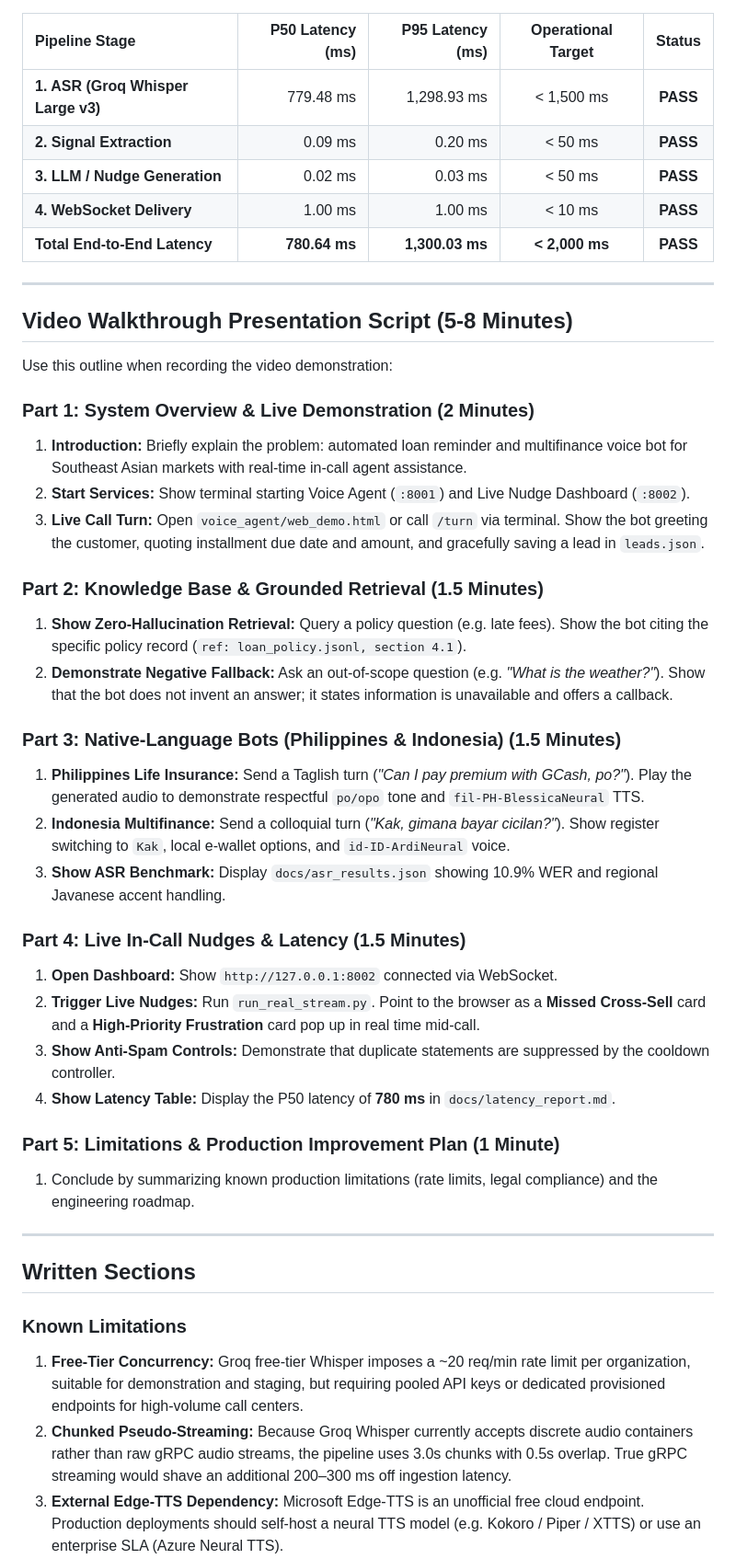
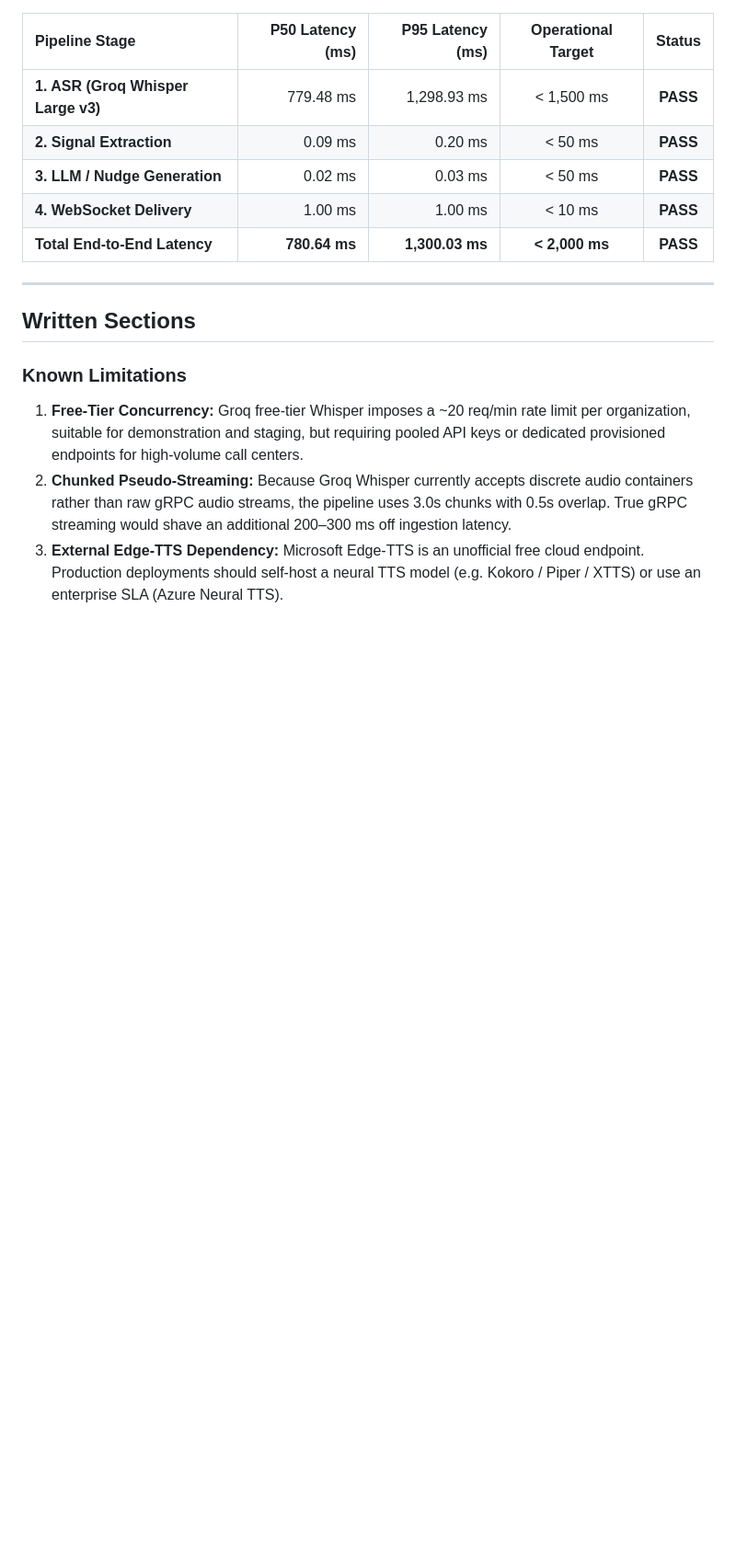
Before and after one commit to Nikhil-X-codes/VoiceAI-Knowledge-agent, a Markdown page: README.md, the part around one of its changes. Shown at 92% size. Rendered like a GitHub page; blank space fills up the shorter version.

Commit message:
docs: remove rejection criteria and video script from README

```diff
--- a/README.md
+++ b/README.md
@@ -271,34 +258,6 @@ Generated from streaming dual-channel audio chunks in [`docs/latency_report.md`]
 
 ---
 
-## Video Walkthrough Presentation Script (5-8 Minutes)
-
-Use this outline when recording the video demonstration:
-
-### Part 1: System Overview & Live Demonstration (2 Minutes)
-1. **Introduction:** Briefly explain the problem: automated loan reminder and multifinance voice bot for Southeast Asian markets with real-time in-call agent assistance.
-2. **Start Services:** Show terminal starting Voice Agent (`:8001`) and Live Nudge Dashboard (`:8002`).
-3. **Live Call Turn:** Open `voice_agent/web_demo.html` or call `/turn` via terminal. Show the bot greeting the customer, quoting installment due date and amount, and gracefully saving a lead in `leads.json`.
-
-### Part 2: Knowledge Base & Grounded Retrieval (1.5 Minutes)
-1. **Show Zero-Hallucination Retrieval:** Query a policy question (e.g. late fees). Show the bot citing the specific policy record (`ref: loan_policy.jsonl, section 4.1`).
-2. **Demonstrate Negative Fallback:** Ask an out-of-scope question (e.g. *"What is the weather?"*). Show that the bot does not invent an answer; it states information is unavailable and offers a callback.
-
-### Part 3: Native-Language Bots (Philippines & Indonesia) (1.5 Minutes)
-1. **Philippines Life Insurance:** Send a Taglish turn (*"Can I pay premium with GCash, po?"*). Play the generated audio to demonstrate respectful `po/opo` tone and `fil-PH-BlessicaNeural` TTS.
-2. **Indonesia Multifinance:** Send a colloquial turn (*"Kak, gimana bayar cicilan?"*). Show register switching to `Kak`, local e-wallet options, and `id-ID-ArdiNeural` voice.
-3. **Show ASR Benchmark:** Display `docs/asr_results.json` showing 10.9% WER and regional Javanese accent handling.
-
-### Part 4: Live In-Call Nudges & Latency (1.5 Minutes)
-1. **Open Dashboard:** Show `http://127.0.0.1:8002` connected via WebSocket.
-2. **Trigger Live Nudges:** Run `run_real_stream.py`. Point to the browser as a **Missed Cross-Sell** card and a **High-Priority Frustration** card pop up in real time mid-call.
-3. **Show Anti-Spam Controls:** Demonstrate that duplicate statements are suppressed by the cooldown controller.
-4. **Show Latency Table:** Display the P50 latency of **780 ms** in `docs/latency_report.md`.
-
-### Part 5: Limitations & Production Improvement Plan (1 Minute)
-1. Conclude by summarizing known production limitations (rate limits, legal compliance) and the engineering roadmap.
-
----
 
 ## Written Sections
 
```
Also changed, not shown: other parts of README.md (+0 -13 lines).
